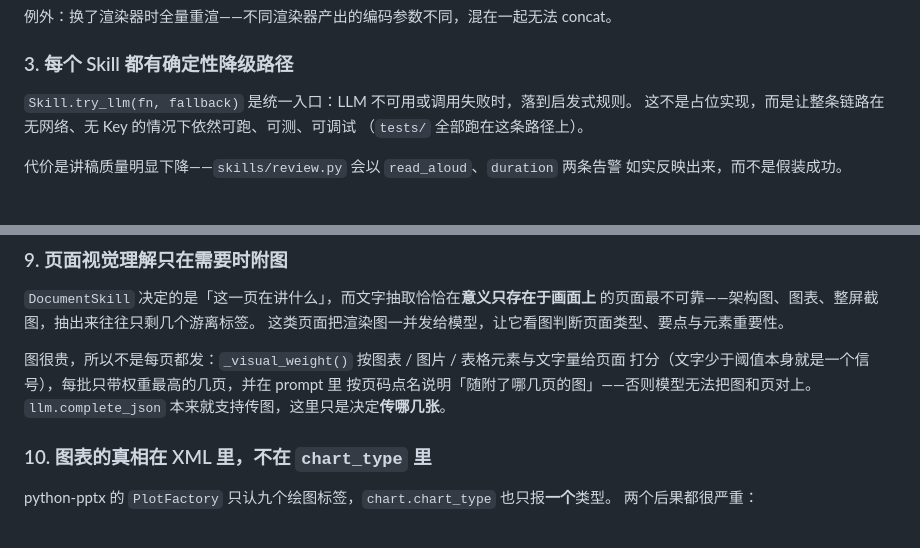
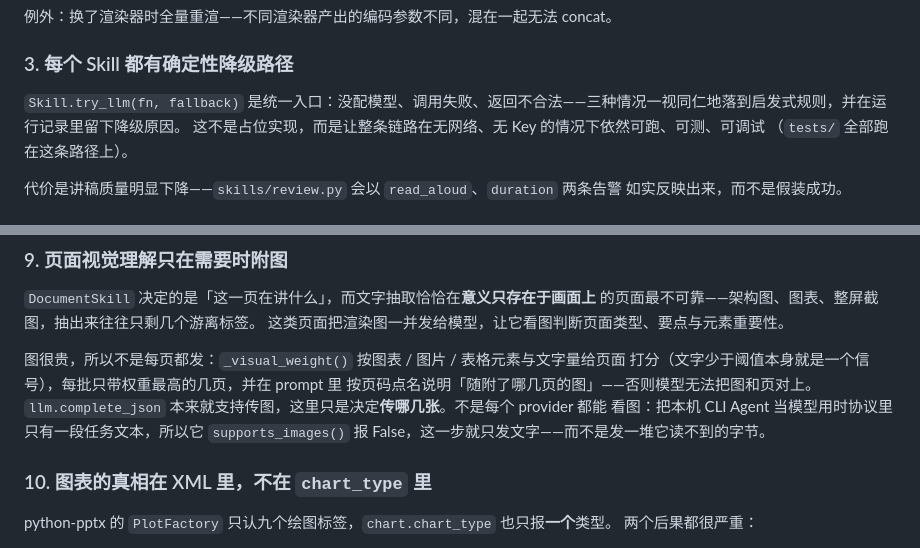
Before and after one commit to VitaTsui/doc2video-agent, a Markdown page: docs/architecture.md, 2 parts joined by grey strips. Drawn GitHub-style.

```diff
--- a/docs/architecture.md
+++ b/docs/architecture.md
@@ -71,7 +71,7 @@
 
 ### 3. 每个 Skill 都有确定性降级路径
 
-`Skill.try_llm(fn, fallback)` 是统一入口：LLM 不可用或调用失败时，落到启发式规则。
+`Skill.try_llm(fn, fallback)` 是统一入口：没配模型、调用失败、返回不合法——三种情况一视同仁地落到启发式规则，并在运行记录里留下降级原因。
 这不是占位实现，而是让整条链路在无网络、无 Key 的情况下依然可跑、可测、可调试
 （`tests/` 全部跑在这条路径上）。
 
@@ -172,7 +172,9 @@ PowerPoint 本不会显示 bullet 的纯文本框凭空加上了符号——与
 图很贵，所以不是每页都发：`_visual_weight()` 按图表 / 图片 / 表格元素与文字量给页面
 打分（文字少于阈值本身就是一个信号），每批只带权重最高的几页，并在 prompt 里
 按页码点名说明「随附了哪几页的图」——否则模型无法把图和页对上。
-`llm.complete_json` 本来就支持传图，这里只是决定**传哪几张**。
+`llm.complete_json` 本来就支持传图，这里只是决定**传哪几张**。不是每个 provider 都能
+看图：把本机 CLI Agent 当模型用时协议里只有一段任务文本，所以它 `supports_images()`
+报 False，这一步就只发文字——而不是发一堆它读不到的字节。
 
 ### 10. 图表的真相在 XML 里，不在 `chart_type` 里
 
```
Also changed, not shown: README.md (+6 -6 lines).
